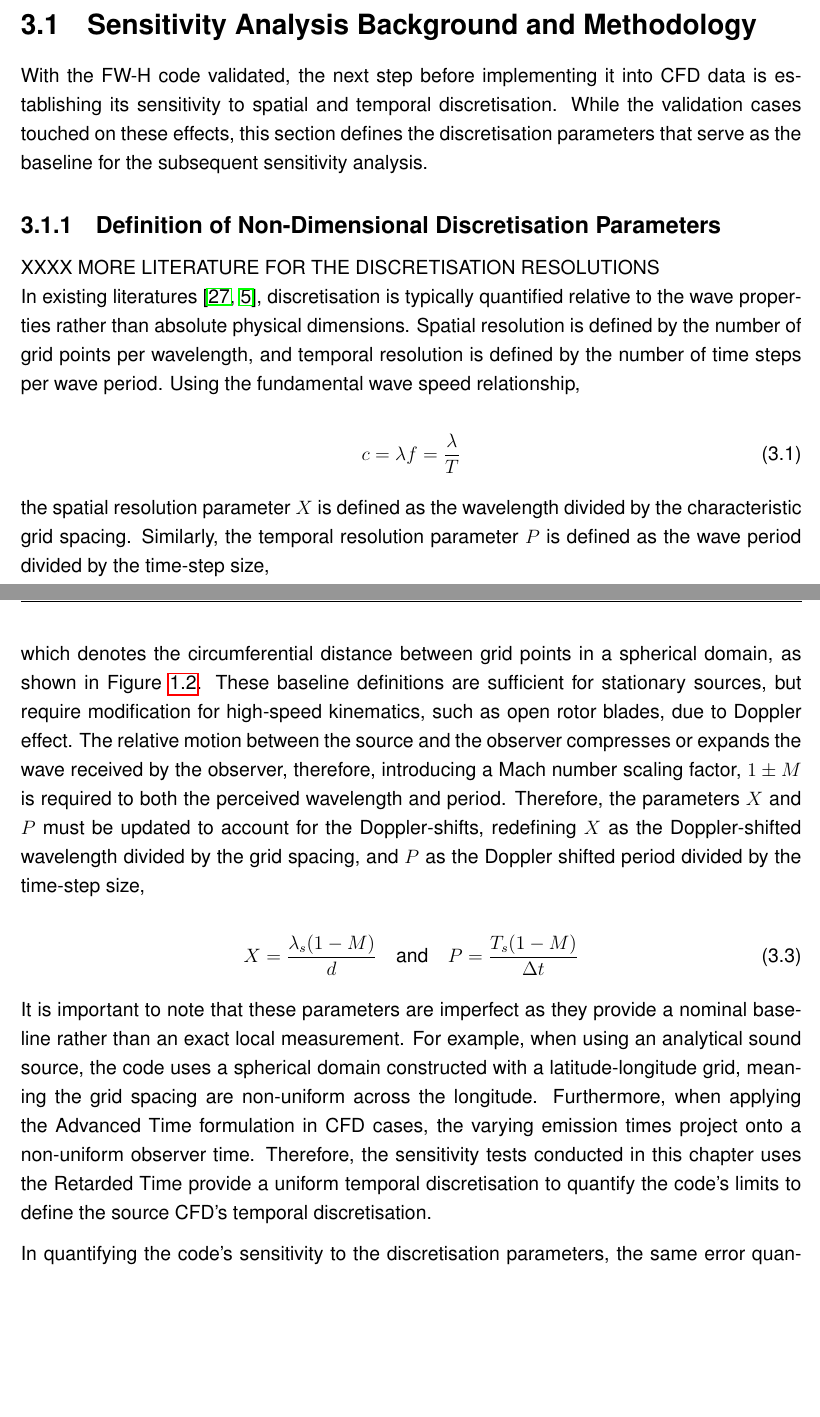
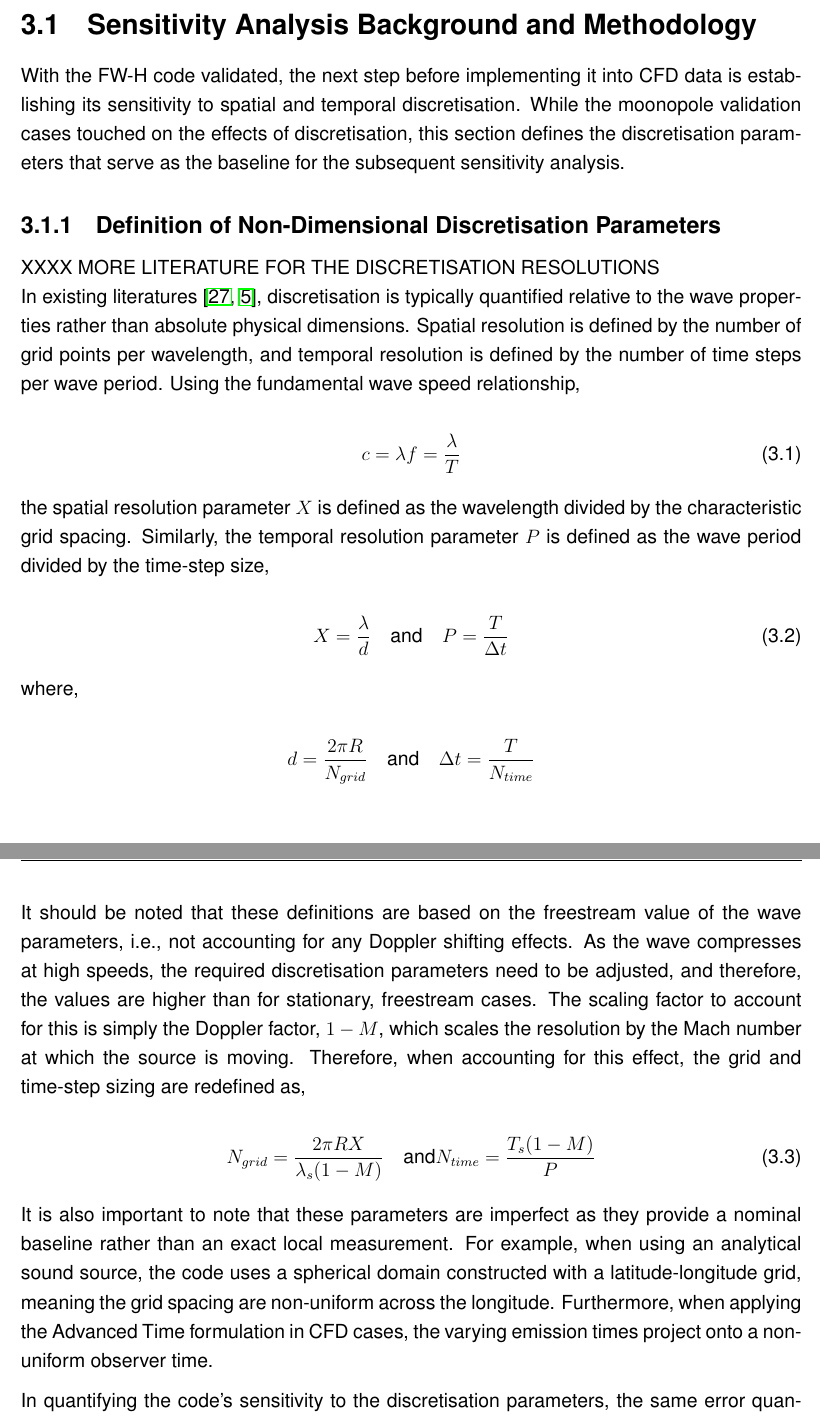
Before and after one commit to abirizky998/thesis, a LaTeX thesis (main.tex, which reads sections/03a_numerical_fwh_sensitivity.tex): two parts of pages 39 and 40 of 59, joined at a grey line, cut so that both start at the same text, the shorter picture padded with empty space. Compiled offline with pdfLaTeX.

Commit message:
small edits to chapter 2 and 3

```diff
--- a/sections/03a_numerical_fwh_sensitivity.tex
+++ b/sections/03a_numerical_fwh_sensitivity.tex
@@ -4,7 +4,7 @@
 
 \section{Sensitivity Analysis Background and Methodology} \label{sec:sensitivity_analysis_method}
 
-With the FW-H code validated, the next step before implementing it into CFD data is establishing its sensitivity to spatial and temporal discretisation. While the validation cases touched on these effects, this section defines the discretisation parameters that serve as the baseline for the subsequent sensitivity analysis.
+With the FW-H code validated, the next step before implementing it into CFD data is establishing its sensitivity to spatial and temporal discretisation. While the moonopole validation cases touched on the effects of discretisation, this section defines the discretisation parameters that serve as the baseline for the subsequent sensitivity analysis.
 
 \subsection{Definition of Non-Dimensional Discretisation Parameters} \label{subsec:PX_definition}
 XXXX MORE LITERATURE FOR THE DISCRETISATION RESOLUTIONS \\
@@ -25,17 +25,17 @@ the spatial resolution parameter $X$ is defined as the wavelength divided by the
 where,
 
 \begin{equation*}
-    d = \frac{2\pi R}{N}
+    d = \frac{2\pi R}{N_{grid}} \quad \text{and} \quad \Delta t = \frac{T}{N_{time}}
 \end{equation*}
 
-which denotes the circumferential distance between grid points in a spherical domain, as shown in Figure \ref{fig:domain}. These baseline definitions are sufficient for stationary sources, but require modification for high-speed kinematics, such as open rotor blades, due to Doppler effect. The relative motion between the source and the observer compresses or expands the wave received by the observer, therefore, introducing a Mach number scaling factor, $1\pm M$ is required to both the perceived wavelength and period. Therefore, the parameters $X$ and $P$ must be updated to account for the Doppler-shifts, redefining $X$ as the Doppler-shifted wavelength divided by the grid spacing, and $P$ as the Doppler shifted period divided by the time-step size,
+It should be noted that these definitions are based on the freestream value of the wave parameters, i.e., not accounting for any Doppler shifting effects. As the wave compresses at high speeds, the required discretisation parameters need to be adjusted, and therefore, the values are higher than for stationary, freestream cases. The scaling factor to account for this is simply the Doppler factor, $1-M$, which scales the resolution by the Mach number at which the source is moving. Therefore, when accounting for this effect, the grid and time-step sizing are redefined as,
 
 \begin{equation}
-    X =\frac{\lambda_s(1-M)}{d}  \quad \text{and} \quad P= \frac{T_s(1-M)}{\Delta t}
+    N_{grid}=\frac{2\pi R X}{\lambda_s (1-M)}  \quad \text{and} N_{time}= \frac{T_s(1-M)}{P}
     \label{eq:doppler_PX}
 \end{equation}
 
-It is important to note that these parameters are imperfect as they provide a nominal baseline rather than an exact local measurement. For example, when using an analytical sound source, the code uses a spherical domain constructed with a latitude-longitude grid, meaning the grid spacing are non-uniform across the longitude. Furthermore, when applying the Advanced Time formulation in CFD cases, the varying emission times project onto a non-uniform observer time. Therefore, the sensitivity tests conducted in this chapter uses the Retarded Time provide a uniform temporal discretisation to quantify the code's limits to define the source CFD's temporal discretisation.
+It is also important to note that these parameters are imperfect as they provide a nominal baseline rather than an exact local measurement. For example, when using an analytical sound source, the code uses a spherical domain constructed with a latitude-longitude grid, meaning the grid spacing are non-uniform across the longitude. Furthermore, when applying the Advanced Time formulation in CFD cases, the varying emission times project onto a non-uniform observer time.
 
 In quantifying the code's sensitivity to the discretisation parameters, the same error quantification is used as the one used in Chapter \ref{ch:background_validation}, i.e., using the L2-norm to compare the instantaneous values of the analytical solution and the numerical integration results. After errors at a given $P$ and $X$ combinations are calculated, a 2D matrix is presented to provide the range of error at the given parameter ranges. This approach is selected as it gives a unifying approach to the error quantification as the validation methodology, as well as to provide an easily understood quantification of the code's sensitivity.
 
```
Also changed, not shown: sections/02e_dipole_validations.tex (+1 -1 lines), 4 other files.
